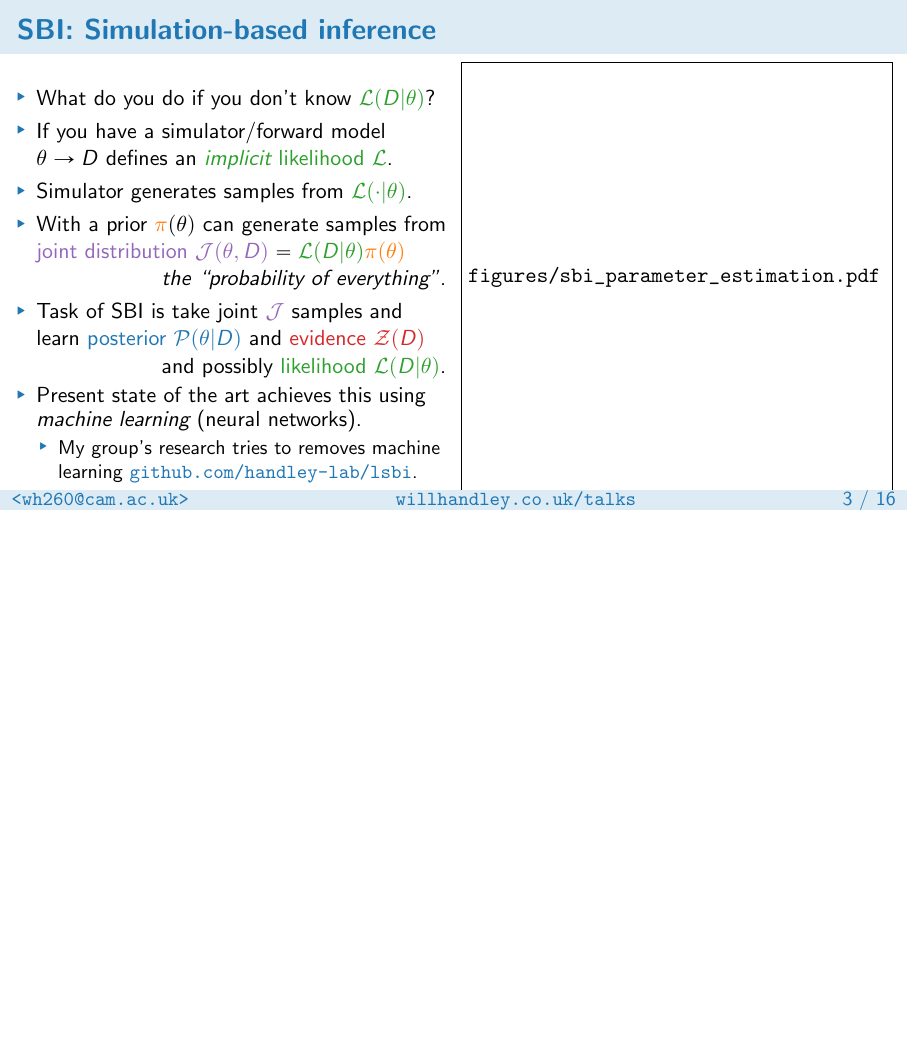
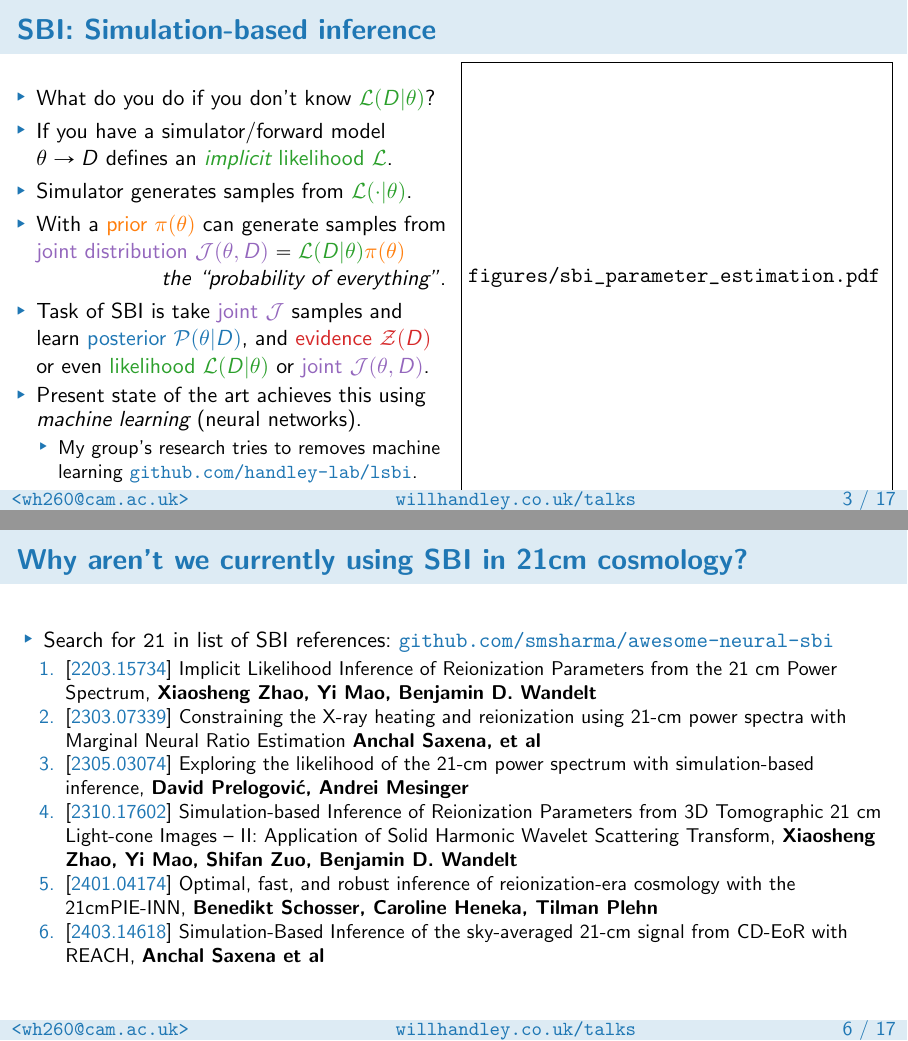
Before and after one commit to williamjameshandley/talks, LaTeX slides (will_handley.tex): page 28 of 55 before the commit and pages 28 and 31 of 56 after it, the two joined at a grey line, the shorter picture padded with empty space. Compiled offline with pdfLaTeX.

Commit message:
Added 21cm slide

```diff
--- a/will_handley.tex
+++ b/will_handley.tex
@@ -108,34 +108,11 @@
             \item If you have a simulator/forward model $\theta \rightarrow D$
                 defines an \C[2]{\emph{implicit} likelihood~$\mathcal{L}$}.
             \item Simulator generates samples from $\C[2]{\mathcal{L}(\cdot|\theta)}$.
-            \item With a prior $\C[1]{\pi}(\theta)$ can generate samples from \C[4]{joint distribution}~$\C[4]{\mathcal{J}(\theta,D)}=\C[2]{\mathcal{L}(D|\theta)}\C[1]{\pi(\theta)}$\\\hfill \emph{the ``probability of everything''}.
-            \item Task of SBI is take joint~$\C[4]{\mathcal{J}}$ samples and learn \C[0]{posterior $\mathcal{P}(\theta|D)$} and \C[3]{evidence $\mathcal{Z}(D)$} \\\hfill and possibly \C[2]{likelihood $\mathcal{L}(D|\theta)$}.
+            \item With a \C[1]{prior $\pi(\theta)$} can generate samples from \C[4]{joint distribution}~$\C[4]{\mathcal{J}(\theta,D)}=\C[2]{\mathcal{L}(D|\theta)}\C[1]{\pi(\theta)}$\\\hfill \emph{the ``probability of everything''}.
+            \item Task of SBI is take \C[4]{joint~$\mathcal{J}$} samples and learn \C[0]{posterior $\mathcal{P}(\theta|D)$},  and \C[3]{evidence $\mathcal{Z}(D)$} \\ or even \C[2]{likelihood~$\mathcal{L}(D|\theta)$} or \C[4]{joint~$\mathcal{J}(\theta,D)$}.
             \item Present state of the art achieves this using \emph{machine learning} (neural networks).
                 \begin{itemize}
                     \item My group's research tries to removes machine learning \tthref{github.com/handley-lab/lsbi}.
-
                 \end{itemize}
-            %\item Present SotA: NPE, NLE, NJE, NRE
-            %\item SBI \& forward modelling force us to think about data space~$D$ \& parameter space~$\theta$.
         \end{itemize}
         \column{0.5\textwidth}
-        \includegraphics<1>[page=1, width=\textwidth]{figures/sbi_parameter_estimation.pdf}%
-        \includegraphics<2>[page=2, width=\textwidth]{figures/sbi_parameter_estimation.pdf}%
-        \includegraphics<3>[page=3, width=\textwidth]{figures/sbi_parameter_estimation.pdf}%
-        \includegraphics<4>[page=4, width=\textwidth]{figures/sbi_parameter_estimation.pdf}%
-        \includegraphics<5>[page=5, width=\textwidth]{figures/sbi_parameter_estimation.pdf}%
-        \includegraphics<6>[page=6, width=\textwidth]{figures/sbi_parameter_estimation.pdf}%
-        \includegraphics<7>[page=7, width=\textwidth]{figures/sbi_parameter_estimation.pdf}%
-        \includegraphics<8>[page=8, width=\textwidth]{figures/sbi_parameter_estimation.pdf}%
-        \includegraphics<9>[page=9, width=\textwidth]{figures/sbi_parameter_estimation.pdf}%
-        \includegraphics<10>[page=10, width=\textwidth]{figures/sbi_parameter_estimation.pdf}%
-        \includegraphics<11>[page=11, width=\textwidth]{figures/sbi_parameter_estimation.pdf}%
-        \includegraphics<12>[page=12, width=\textwidth]{figures/sbi_parameter_estimation.pdf}%
-        \includegraphics<13>[page=13, width=\textwidth]{figures/sbi_parameter_estimation.pdf}%
-        \includegraphics<14>[page=14, width=\textwidth]{figures/sbi_parameter_estimation.pdf}%
-        \includegraphics<15>[page=15, width=\textwidth]{figures/sbi_parameter_estimation.pdf}%
-        \includegraphics<16>[page=16, width=\textwidth]{figures/sbi_parameter_estimation.pdf}%
-        \includegraphics<17>[page=17, width=\textwidth]{figures/sbi_parameter_estimation.pdf}%
-        \includegraphics<18>[page=18, width=\textwidth]{figures/sbi_parameter_estimation.pdf}%
-        \includegraphics<19>[page=19, width=\textwidth]{figures/sbi_parameter_estimation.pdf}%
-        \includegraphics<20>[page=20, width=\textwidth]{figures/sbi_parameter_estimation.pdf}%
@@ -214,6 +212,22 @@
         \includegraphics[width=\textwidth]{figures/sbi_papers/simbig.pdf}
     \end{columns}
 \end{frame}
+
+\begin{frame}
+    \frametitle{Why aren't we currently using SBI in 21cm cosmology?}
+    \begin{itemize}
+        \item Search for \texttt{21} in list of SBI references:~\tthref{github.com/smsharma/awesome-neural-sbi}
+            \begin{enumerate}
+                \item \arxiv{2203.15734} Implicit Likelihood Inference of Reionization Parameters from the 21 cm Power Spectrum, \textbf{Xiaosheng Zhao, Yi Mao, Benjamin D. Wandelt}
+                \item \arxiv{2303.07339} Constraining the X-ray heating and reionization using 21-cm power spectra with Marginal Neural Ratio Estimation \textbf{Anchal Saxena, et al}
+                \item \arxiv{2305.03074} Exploring the likelihood of the 21-cm power spectrum with simulation-based inference, \textbf{David Prelogović, Andrei Mesinger}
+                \item \arxiv{2310.17602} Simulation-based Inference of Reionization Parameters from 3D Tomographic 21 cm Light-cone Images -- II: Application of Solid Harmonic Wavelet Scattering Transform, \textbf{Xiaosheng Zhao, Yi Mao, Shifan Zuo, Benjamin D. Wandelt}
+                \item \arxiv{2401.04174} Optimal, fast, and robust inference of reionization-era cosmology with the 21cmPIE-INN, \textbf{Benedikt Schosser, Caroline Heneka, Tilman Plehn}
+                \item \arxiv{2403.14618} Simulation-Based Inference of the sky-averaged 21-cm signal from CD-EoR with REACH, \textbf{Anchal Saxena et al}
+            \end{enumerate}
+    \end{itemize}
+\end{frame}
+
 
 \begin{frame}
     \frametitle{Neural Ratio Estimation}
```
Also changed, not shown: will_handley.tex (21 more changed lines).
